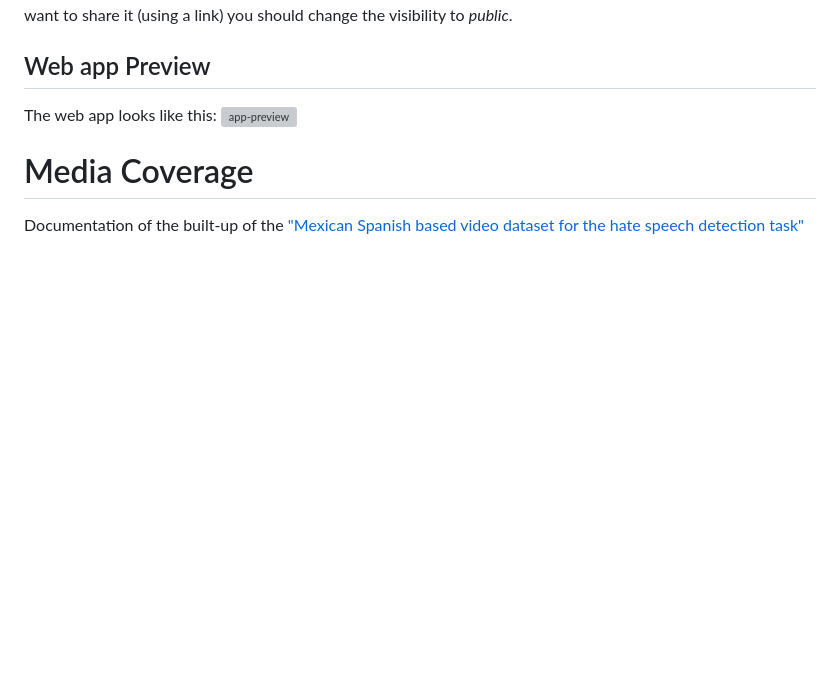
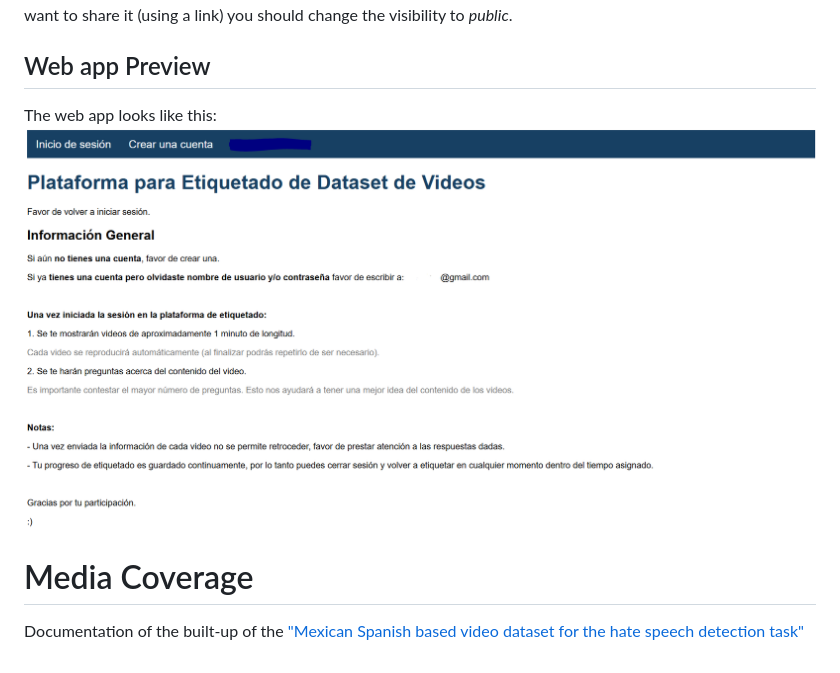
Before and after one commit to iltocl/hsdvmi-video-annotation-webapp, a Markdown page: README.md, the part around the change. Rendered like a GitHub page; blank space fills up the shorter version; grey boxes are pictures that could not be loaded.

```diff
--- a/README.md
+++ b/README.md
@@ -86,7 +86,7 @@ For testing the *private* visibility would be enough but if you want to share it
 
 ## Web app Preview
 The web app looks like this:
-![app-preview](images/my-image.png)
+![preview-home](imgs/preview-home.PNG)
 
 # Media Coverage
 Documentation of the built-up of the ["Mexican Spanish based video dataset for the hate speech detection task"](https://github.com/iltocl/dcc-hsdvmi-video-dataset/blob/main/README.md)
```
